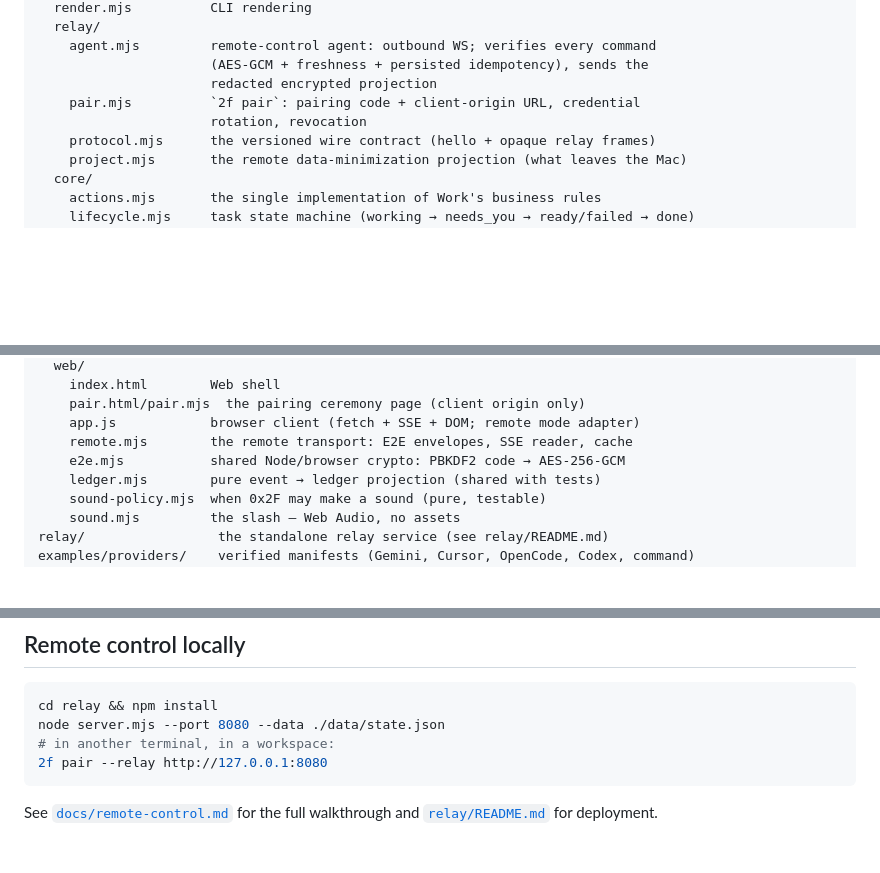
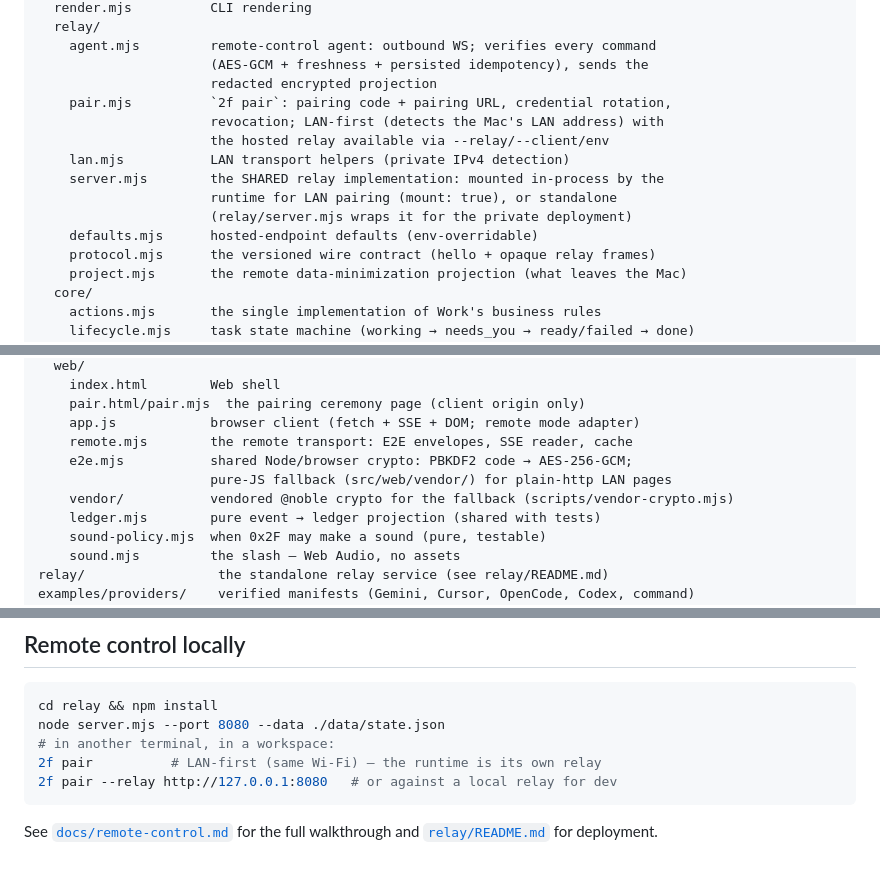
Before and after one commit to AleksandrMalinin/0x2f, a Markdown page: docs/development.md, 3 parts joined by grey strips. GitHub-like rendering; blank space fills up the shorter version.

````diff
--- a/docs/development.md
+++ b/docs/development.md
@@ -21,8 +21,14 @@ src/
     agent.mjs         remote-control agent: outbound WS; verifies every command
                       (AES-GCM + freshness + persisted idempotency), sends the
                       redacted encrypted projection
-    pair.mjs          `2f pair`: pairing code + client-origin URL, credential
-                      rotation, revocation
+    pair.mjs          `2f pair`: pairing code + pairing URL, credential rotation,
+                      revocation; LAN-first (detects the Mac's LAN address) with
+                      the hosted relay available via --relay/--client/env
+    lan.mjs           LAN transport helpers (private IPv4 detection)
+    server.mjs        the SHARED relay implementation: mounted in-process by the
+                      runtime for LAN pairing (mount: true), or standalone
+                      (relay/server.mjs wraps it for the private deployment)
+    defaults.mjs      hosted-endpoint defaults (env-overridable)
     protocol.mjs      the versioned wire contract (hello + opaque relay frames)
     project.mjs       the remote data-minimization projection (what leaves the Mac)
   core/
@@ -47,7 +53,9 @@ src/
     pair.html/pair.mjs  the pairing ceremony page (client origin only)
     app.js            browser client (fetch + SSE + DOM; remote mode adapter)
     remote.mjs        the remote transport: E2E envelopes, SSE reader, cache
-    e2e.mjs           shared Node/browser crypto: PBKDF2 code → AES-256-GCM
+    e2e.mjs           shared Node/browser crypto: PBKDF2 code → AES-256-GCM;
+                      pure-JS fallback (src/web/vendor/) for plain-http LAN pages
+    vendor/           vendored @noble crypto for the fallback (scripts/vendor-crypto.mjs)
     ledger.mjs        pure event → ledger projection (shared with tests)
     sound-policy.mjs  when 0x2F may make a sound (pure, testable)
     sound.mjs         the slash — Web Audio, no assets
@@ -150,7 +158,8 @@ are in `src/core/lifecycle.mjs`.
 cd relay && npm install
 node server.mjs --port 8080 --data ./data/state.json
 # in another terminal, in a workspace:
-2f pair --relay http://127.0.0.1:8080
+2f pair          # LAN-first (same Wi-Fi) — the runtime is its own relay
+2f pair --relay http://127.0.0.1:8080   # or against a local relay for dev
 ```
 
 See [`docs/remote-control.md`](remote-control.md) for the full walkthrough
````
Also changed, not shown: docs/architecture.md (+42 -14 lines).
